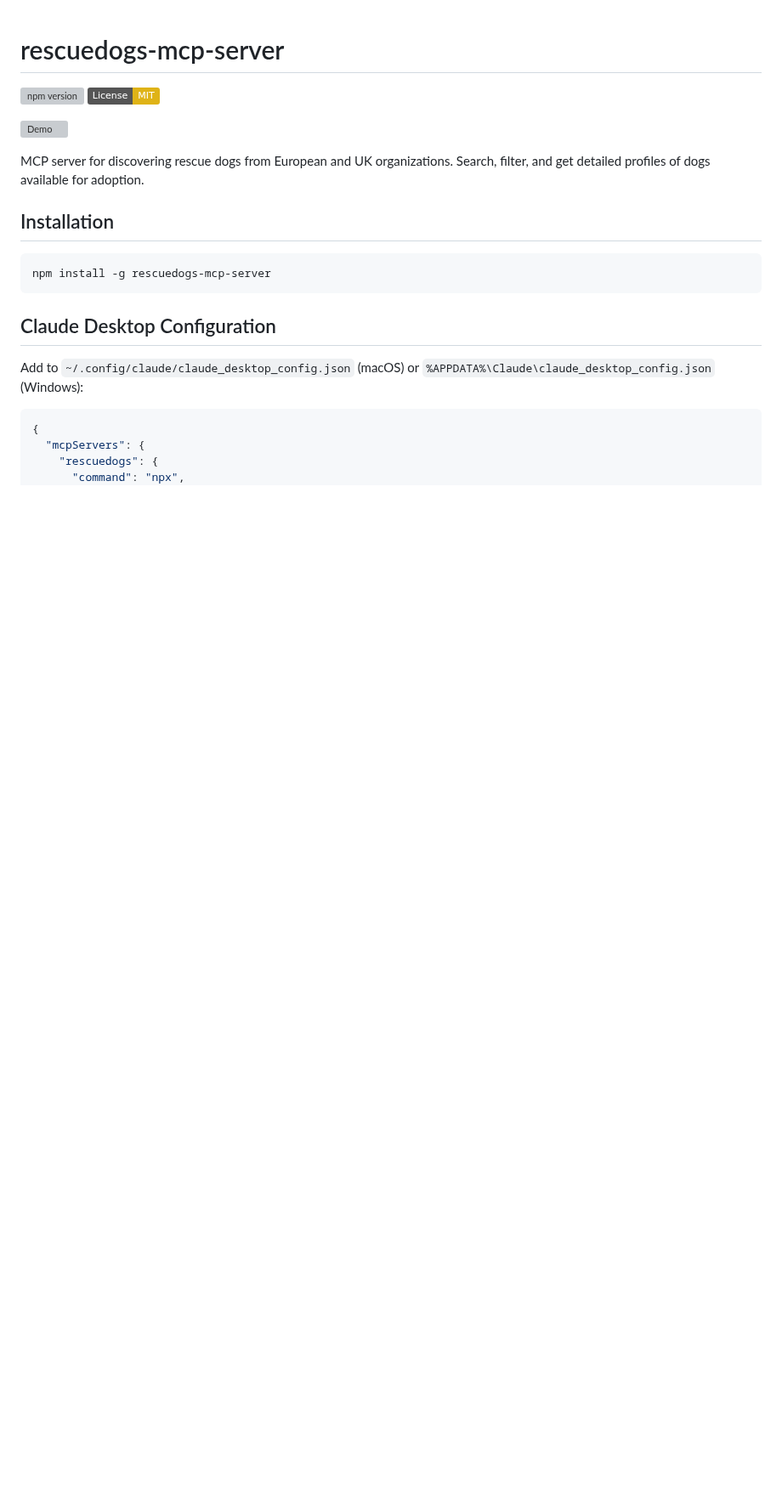
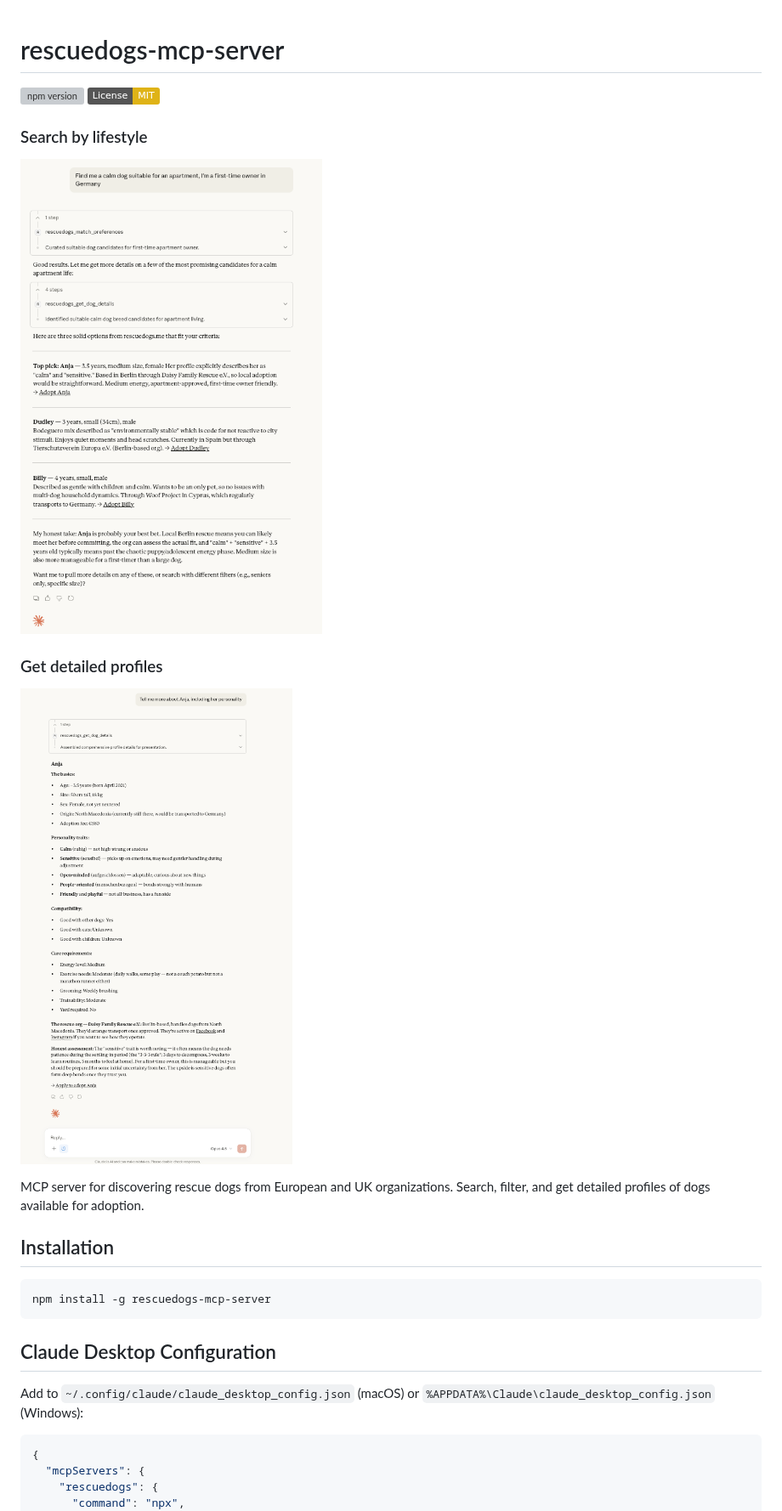
Before and after one commit to ssatama/rescuedogs-mcp-server, a Markdown page: README.md, the part around the change. Shown at 85% size. Drawn GitHub-style; pictures changed too: demo-1.png (added), demo-2.png (added); badges without logos; blank space fills up the shorter version; grey boxes are pictures that could not be loaded.

Commit message:
docs: Add demo screenshots

```diff
--- a/README.md
+++ b/README.md
@@ -3,7 +3,11 @@
 [![npm version](https://badge.fury.io/js/rescuedogs-mcp-server.svg)](https://www.npmjs.com/package/rescuedogs-mcp-server)
 [![License: MIT](https://img.shields.io/badge/License-MIT-yellow.svg)](https://opensource.org/licenses/MIT)
 
-![Demo](demo.gif)
+### Search by lifestyle
+![Search demo](demo-1.png)
+
+### Get detailed profiles
+![Detail demo](demo-2.png)
 
 MCP server for discovering rescue dogs from European and UK organizations. Search, filter, and get detailed profiles of dogs available for adoption.
 
```
